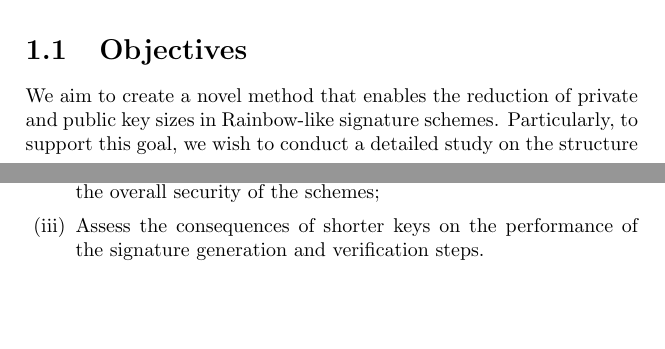
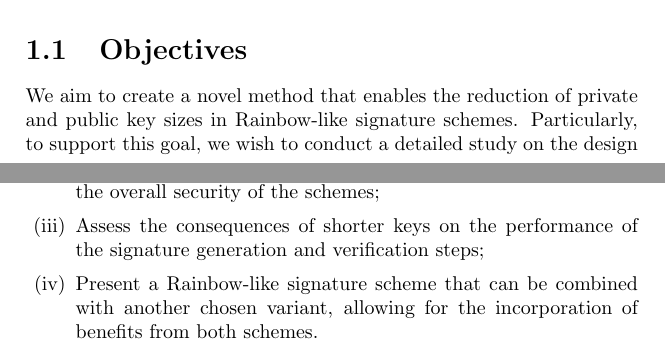
Before and after one commit to zambonin/msc, a LaTeX thesis (main.tex): two parts of pages 3 and 4 of 9, joined at a grey line, cut so that both start at the same text, the shorter picture padded with empty space. Compiled offline with pdfLaTeX.

Commit message:
overleaf_to_git: update main.tex from r771 to r786

```diff
--- a/main.tex
+++ b/main.tex
@@ -40,12 +40,13 @@ We address this fact by presenting a general framework that works for any Rainbo
 
 \section{Objectives}
 
-We aim to create a novel method that enables the reduction of private and public key sizes in Rainbow-like signature schemes. Particularly, to support this goal, we wish to conduct a detailed study on the structure of the Rainbow signature scheme and its variants. Further, the specific objectives are listed below:
+We aim to create a novel method that enables the reduction of private and public key sizes in Rainbow-like signature schemes. Particularly, to support this goal, we wish to conduct a detailed study on the design of the Rainbow signature scheme and its variants. Further, the specific objectives are listed below:
 
 \begin{enumerate}[label=(\roman*), itemsep=1pt]
   \item Classify strategies that enable compact representation of keys, \emph{e.g.} the use of particular data structures, algorithms or mathematical concepts;
   \item Establish the significance of structured private and public keys in the overall security of the schemes;
-  \item Assess the consequences of shorter keys on the performance of the signature generation and verification steps.
+  \item Assess the consequences of shorter keys on the performance of the signature generation and verification steps;
+  \item Present a Rainbow-like signature scheme that can be combined with another chosen variant, allowing for the incorporation of benefits from both schemes.
 \end{enumerate}
 
 % \section{Contributions of this thesis}
```
